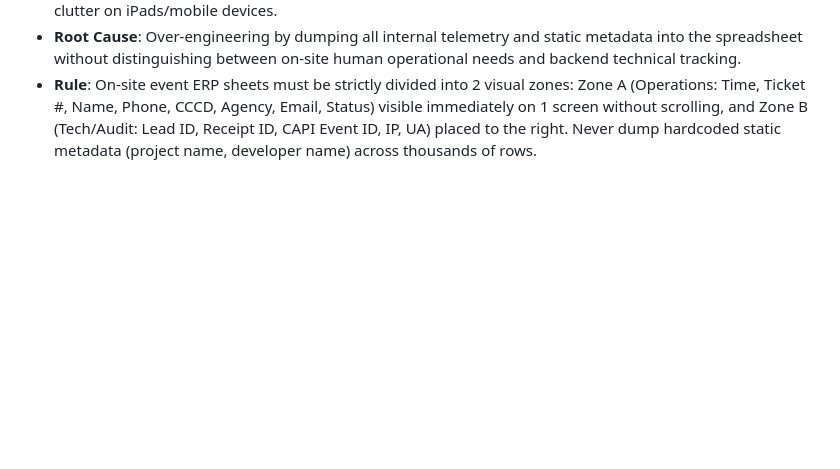
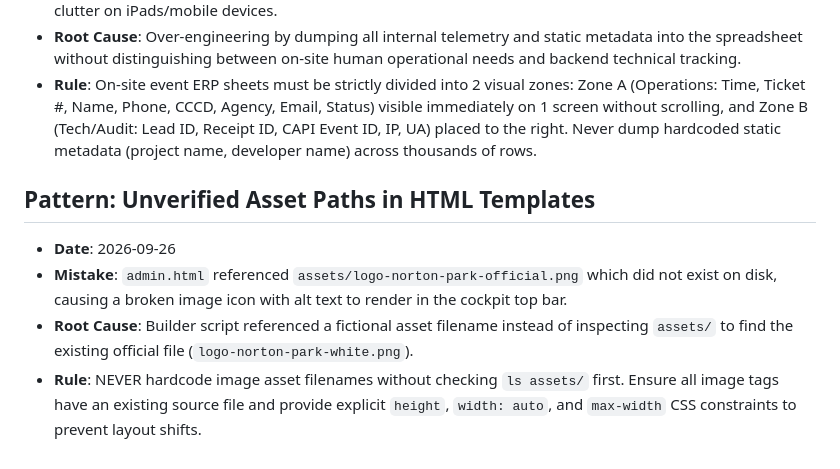
Before and after one commit to duytruong-lang/norton-kickoff-event, a Markdown page: tasks/lessons.md, the part around the change. Drawn GitHub-style; blank space fills up the shorter version.

Commit message:
docs: add asset path verification lesson to lessons.md

```diff
--- a/tasks/lessons.md
+++ b/tasks/lessons.md
@@ -33,3 +33,9 @@
 - **Mistake**: The Google Sheets ERP was bloated with 26 columns, including 12 redundant/boilerplate fields (hardcoded venue/event/project/developer text, split first/last names, duplicate E.164 phone, duplicate replay status, server latencies) that forced MCs and on-site check-in staff to horizontally scroll through clutter on iPads/mobile devices.
 - **Root Cause**: Over-engineering by dumping all internal telemetry and static metadata into the spreadsheet without distinguishing between on-site human operational needs and backend technical tracking.
 - **Rule**: On-site event ERP sheets must be strictly divided into 2 visual zones: Zone A (Operations: Time, Ticket #, Name, Phone, CCCD, Agency, Email, Status) visible immediately on 1 screen without scrolling, and Zone B (Tech/Audit: Lead ID, Receipt ID, CAPI Event ID, IP, UA) placed to the right. Never dump hardcoded static metadata (project name, developer name) across thousands of rows.
+
+## Pattern: Unverified Asset Paths in HTML Templates
+- **Date**: 2026-09-26
+- **Mistake**: `admin.html` referenced `assets/logo-norton-park-official.png` which did not exist on disk, causing a broken image icon with alt text to render in the cockpit top bar.
+- **Root Cause**: Builder script referenced a fictional asset filename instead of inspecting `assets/` to find the existing official file (`logo-norton-park-white.png`).
+- **Rule**: NEVER hardcode image asset filenames without checking `ls assets/` first. Ensure all image tags have an existing source file and provide explicit `height`, `width: auto`, and `max-width` CSS constraints to prevent layout shifts.
```
